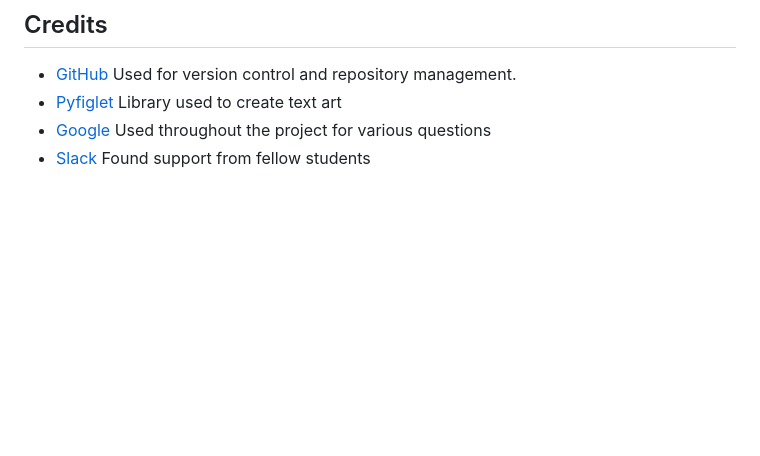
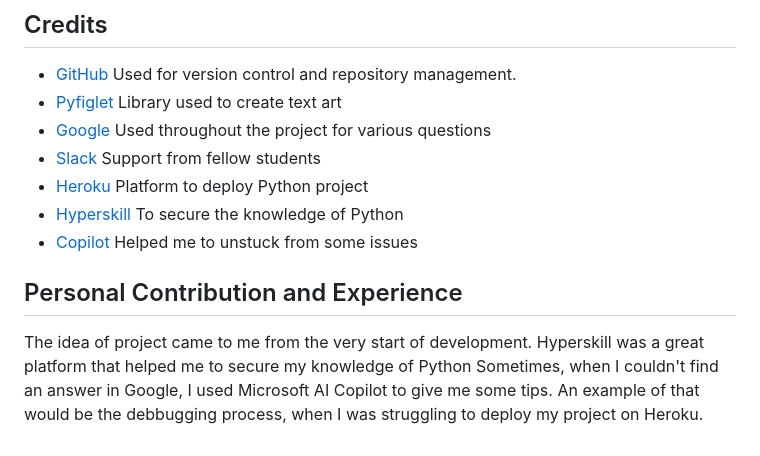
Before and after one commit to Anna-exe/ASCII-art-generator, a Markdown page: README.md, the part around the change. GitHub-like rendering; blank space fills up the shorter version.

```diff
--- a/README.md
+++ b/README.md
@@ -119,4 +119,13 @@ This deployment process ensures your application runs smoothly in a web-based en
 - [GitHub](https://github.com) Used for version control and repository management.
 - [Pyfiglet](https://pypi.org/project/pyfiglet/) Library used to create text art
 - [Google](google.com) Used throughout the project for various questions
-- [Slack](https://app.slack.com/) Found support from fellow students
+- [Slack](https://app.slack.com/) Support from fellow students
+- [Heroku](heroku.com) Platform to deploy Python project
+- [Hyperskill](hyperskill.org) To secure the knowledge of Python
+- [Copilot](https://copilot.microsoft.com/) Helped me to unstuck from some issues
+
+## Personal Contribution and Experience
+The idea of project came to me from the very start of development.
+Hyperskill was a great platform that helped me to secure my knowledge of Python
+Sometimes, when I couldn't find an answer in Google, I used Microsoft AI Copilot to give me some tips.
+An example of that would be the debbugging process, when I was struggling to deploy my project on Heroku.
```
